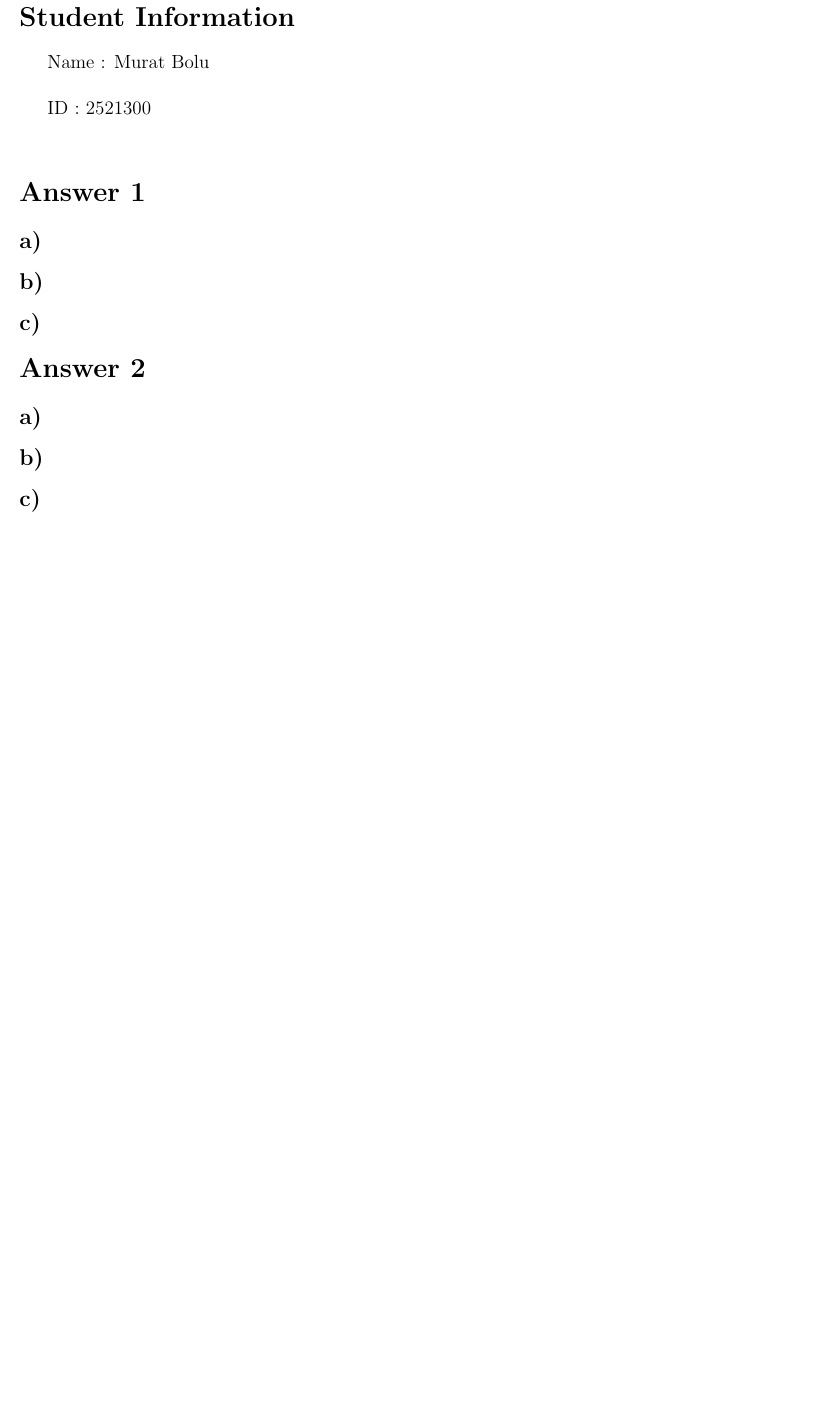
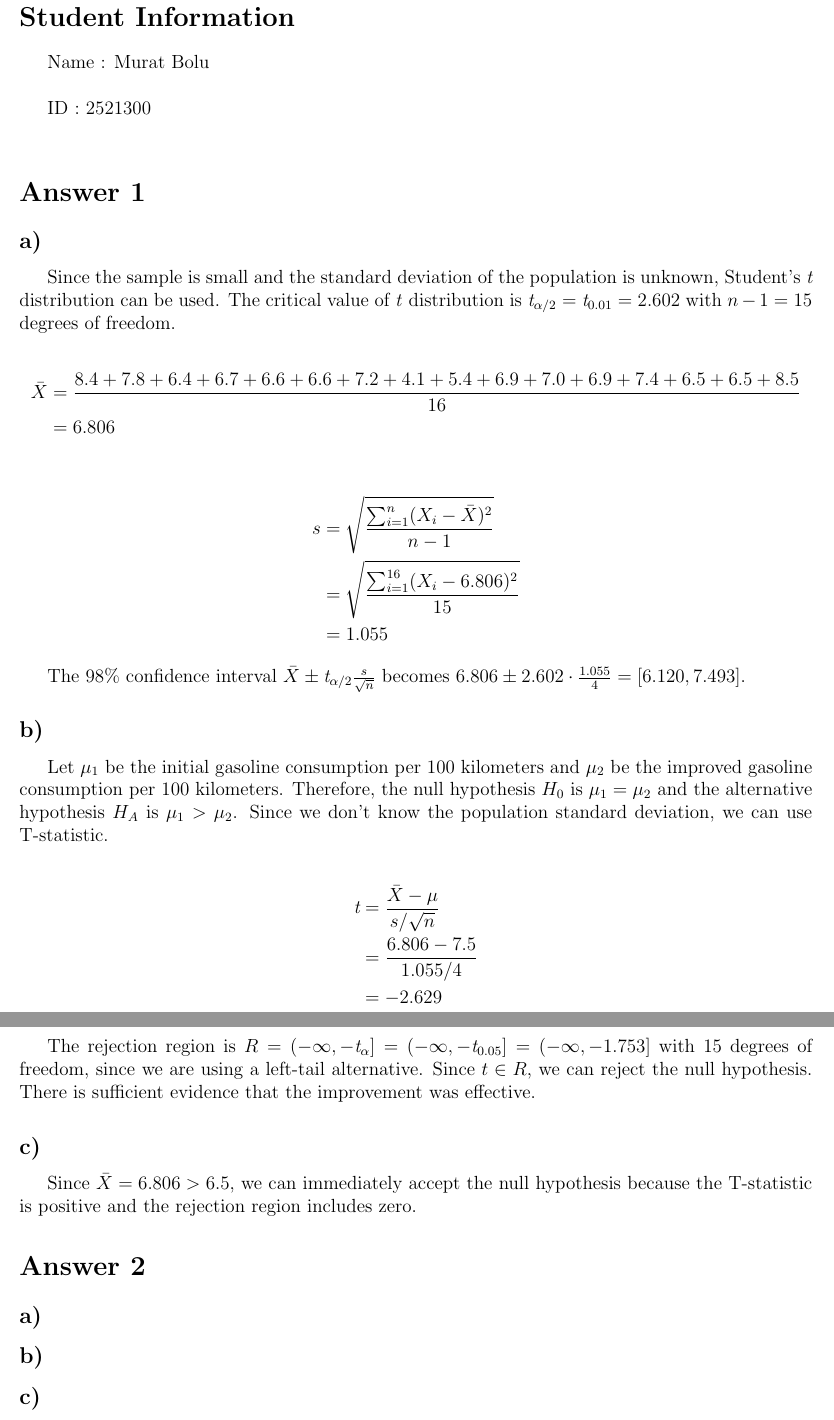
Before and after one commit to muratbolu/CENG222, a LaTeX document (THE3/the3.tex): part of the page before the commit and two parts of pages 1 and 2 of 2 after it, the two joined at a grey line, cut so that both start at the same text, the shorter picture padded with empty space. Compiled offline with pdfLaTeX.

Commit message:
Finish Answer 1

```diff
--- a/THE3/the3.tex
+++ b/THE3/the3.tex
@@ -24,8 +24,50 @@ ID : 2521300 \\
 
 \section*{Answer 1}
 \subsection*{a)}
+
+Since the sample is small and the standard deviation of the population is
+unknown, Student's \textit{t} distribution can be used. The critical value of
+\textit{t} distribution is $\textit{t}_{\alpha/2} = \textit{t}_{0.01} = 2.602$
+with $n-1=15$ degrees of freedom.
+
+\begin{align*}
+    \bar{X}&= \frac{8.4+7.8+6.4+6.7+6.6+6.6+7.2+4.1+
+                    5.4+6.9+7.0+6.9+7.4+6.5+6.5+8.5}{16} \\
+    &= 6.806
+\end{align*}
+
+\begin{align*}
+    s &= \sqrt{\frac{\sum_{i=1}^{n}(X_i - \bar{X})^2 }{n-1}} \\
+    &= \sqrt{\frac{\sum_{i=1}^{16}(X_i - 6.806)^2}{15}} \\
+    &= 1.055
+\end{align*}
+
+The 98\% confidence interval $\bar{X} \pm \textit{t}_{\alpha/2}
+\frac{s}{\sqrt{n}}$ becomes $6.806 \pm 2.602 \cdot \frac{1.055}{4} =
+[6.120,7.493]$.
+
 \subsection*{b)}
+
+Let $\mu_1$ be the initial gasoline consumption per 100 kilometers and $\mu_2$
+be the improved gasoline consumption per 100 kilometers. Therefore, the null
+hypothesis $H_0$ is $\mu_1 = \mu_2$ and the alternative hypothesis $H_A$ is
+$\mu_1 > \mu_2$. Since we don't know the population standard deviation, we can
+use T-statistic.
+
+\begin{align*}
+    \textit{t} &= \frac{\bar{X} - \mu}{s / \sqrt{n}} \\
+    &= \frac{6.806 - 7.5}{1.055 / 4} \\
+    &= -2.629
+\end{align*}
+
+The rejection region is $R = (-\infty, -\textit{t}_{\alpha}] = (-\infty,
+-\textit{t}_{0.05}] = (-\infty, -1.753]$ with 15 degrees of freedom, since we
+are using a left-tail alternative. Since $t \in R$, we can reject the null
+hypothesis. There is sufficient evidence that the improvement was effective.
+
 \subsection*{c)}
+
+Since $\bar{X} = 6.806 > 6.5$, we can immediately accept the null hypothesis because the T-statistic is positive and the rejection region includes zero.
 
 \section*{Answer 2}
 \subsection*{a)}
```
Also changed, not shown: THE3/the3.pdf.
